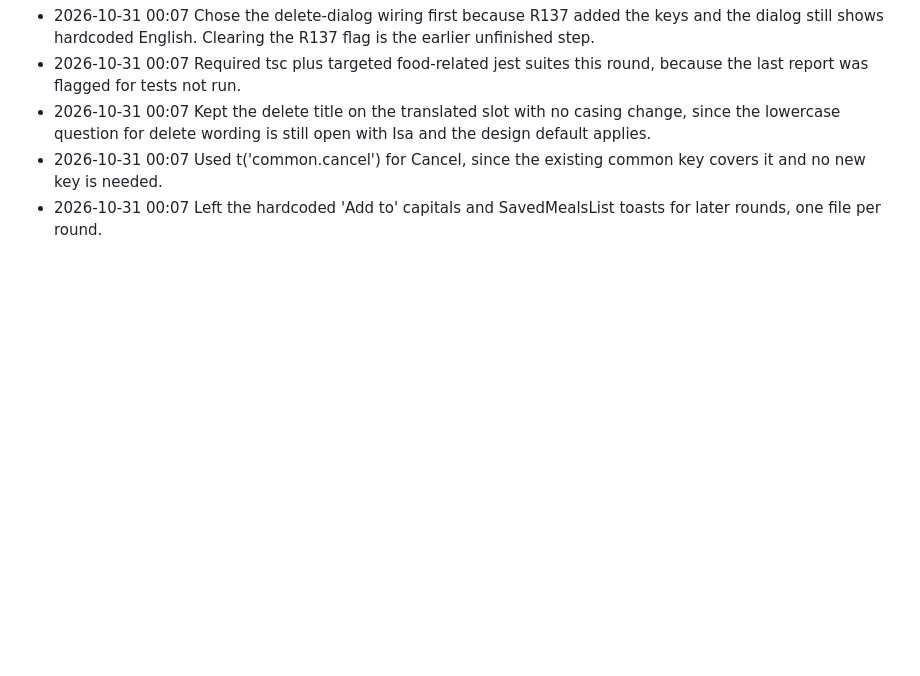
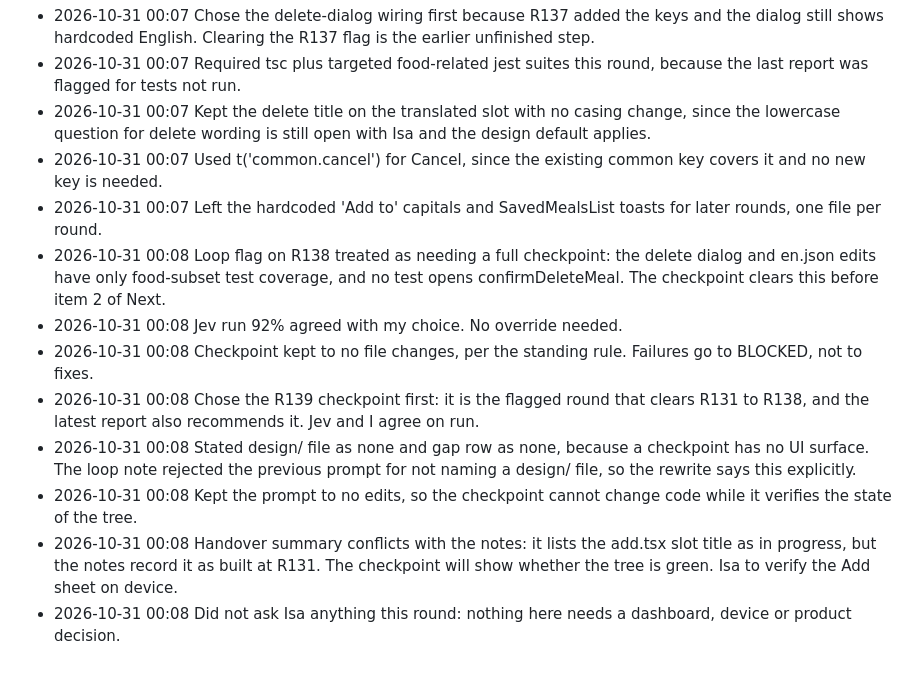
Before and after one commit to 4mohdisa/VeltAI, a Markdown page: loop/DECISIONS_LOG.md, the part around the change. Rendered like a GitHub page; blank space fills up the shorter version.

Commit message:
loop round 100

```diff
--- a/loop/DECISIONS_LOG.md
+++ b/loop/DECISIONS_LOG.md
@@ -433,3 +433,11 @@
 - 2026-10-31 00:07 Kept the delete title on the translated slot with no casing change, since the lowercase question for delete wording is still open with Isa and the design default applies.
 - 2026-10-31 00:07 Used t('common.cancel') for Cancel, since the existing common key covers it and no new key is needed.
 - 2026-10-31 00:07 Left the hardcoded 'Add to' capitals and SavedMealsList toasts for later rounds, one file per round.
+- 2026-10-31 00:08 Loop flag on R138 treated as needing a full checkpoint: the delete dialog and en.json edits have only food-subset test coverage, and no test opens confirmDeleteMeal. The checkpoint clears this before item 2 of Next.
+- 2026-10-31 00:08 Jev run 92% agreed with my choice. No override needed.
+- 2026-10-31 00:08 Checkpoint kept to no file changes, per the standing rule. Failures go to BLOCKED, not to fixes.
+- 2026-10-31 00:08 Chose the R139 checkpoint first: it is the flagged round that clears R131 to R138, and the latest report also recommends it. Jev and I agree on run.
+- 2026-10-31 00:08 Stated design/ file as none and gap row as none, because a checkpoint has no UI surface. The loop note rejected the previous prompt for not naming a design/ file, so the rewrite says this explicitly.
+- 2026-10-31 00:08 Kept the prompt to no edits, so the checkpoint cannot change code while it verifies the state of the tree.
+- 2026-10-31 00:08 Handover summary conflicts with the notes: it lists the add.tsx slot title as in progress, but the notes record it as built at R131. The checkpoint will show whether the tree is green. Isa to verify the Add sheet on device.
+- 2026-10-31 00:08 Did not ask Isa anything this round: nothing here needs a dashboard, device or product decision.
```
Also changed, not shown: loop/NOTES.md (+21 -16 lines).
